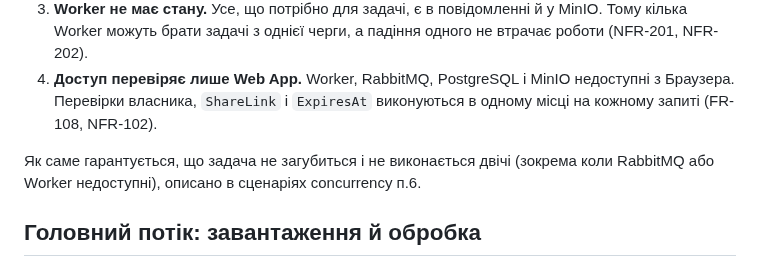
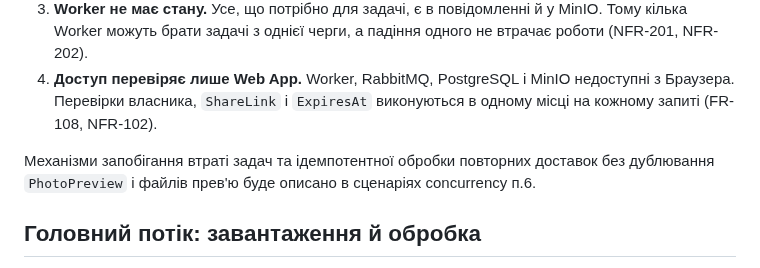
Before and after one commit to alonasaienko/picpick, a Markdown page: docs/03-srs/high-level-architecture.md, the part around the change. GitHub-like rendering.

Commit message:
docs(srs): describe idempotent handling of redeliveries

```diff
--- a/docs/03-srs/high-level-architecture.md
+++ b/docs/03-srs/high-level-architecture.md
@@ -55,7 +55,7 @@ flowchart LR
 3. **Worker не має стану.** Усе, що потрібно для задачі, є в повідомленні й у MinIO. Тому кілька Worker можуть брати задачі з однієї черги, а падіння одного не втрачає роботи (NFR-201, NFR-202).
 4. **Доступ перевіряє лише Web App.** Worker, RabbitMQ, PostgreSQL і MinIO недоступні з Браузера. Перевірки власника, `ShareLink` і `ExpiresAt` виконуються в одному місці на кожному запиті (FR-108, NFR-102).
 
-Як саме гарантується, що задача не загубиться і не виконається двічі (зокрема коли RabbitMQ або Worker недоступні), описано в сценаріях concurrency п.6.
+Механізми запобігання втраті задач та ідемпотентної обробки повторних доставок без дублювання `PhotoPreview` і файлів прев'ю буде описано в сценаріях concurrency п.6.
 
 ## Головний потік: завантаження й обробка
 
```
